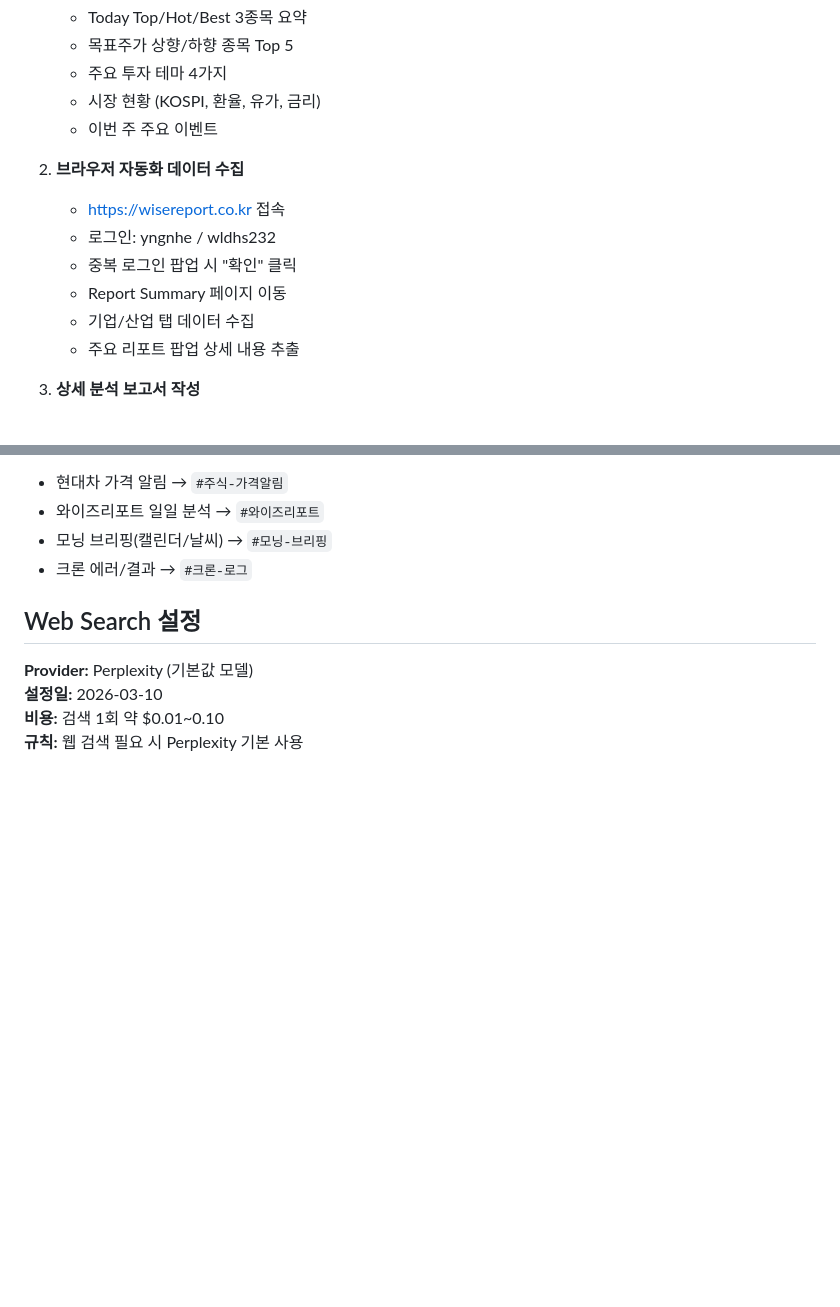
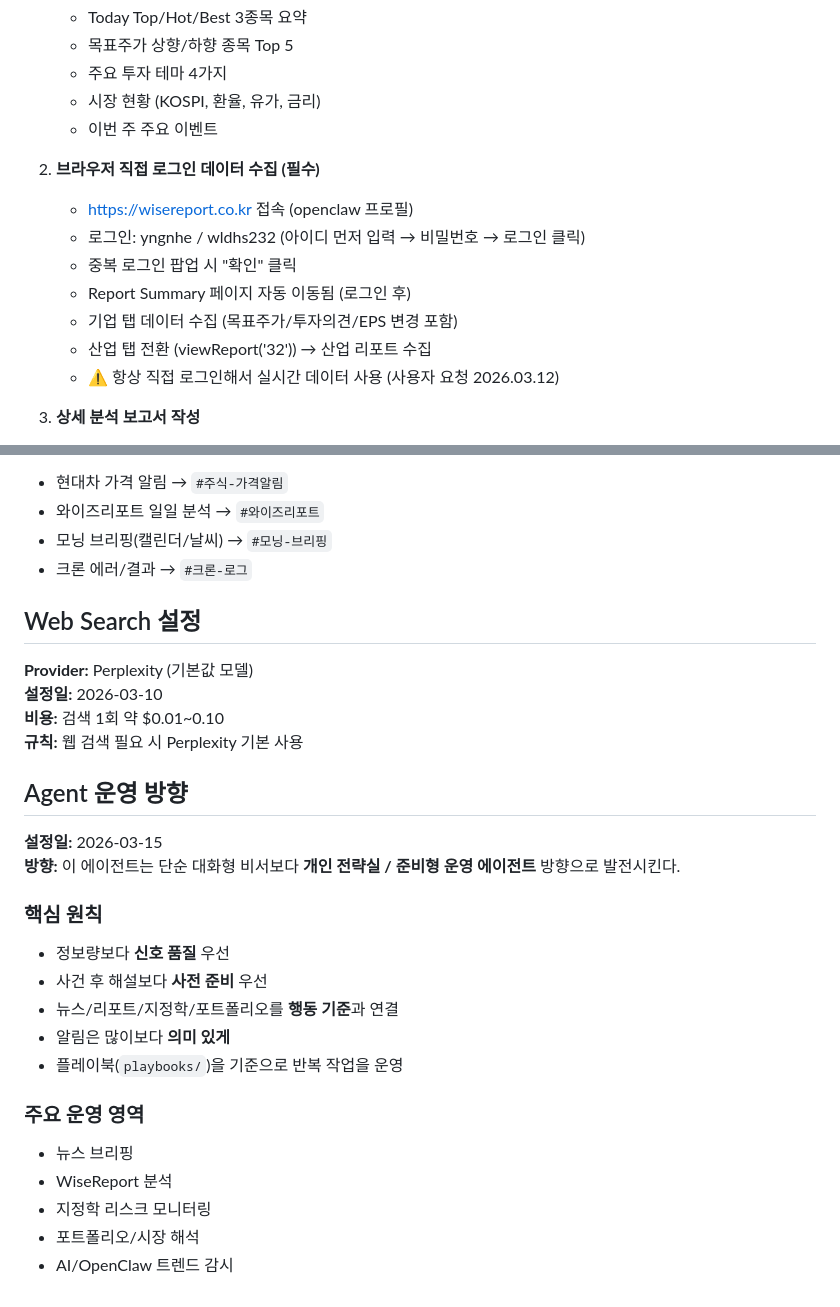
Before and after one commit to yngnhe-create/portfolio-mobile-openclaw, a Markdown page: MEMORY.md, 2 parts joined by grey strips. Drawn GitHub-style; blank space fills up the shorter version.

```diff
--- a/MEMORY.md
+++ b/MEMORY.md
@@ -52,13 +52,14 @@ node ~/workspace/calendar/gmail_fetcher.js [count]
    - 시장 현황 (KOSPI, 환율, 유가, 금리)
    - 이번 주 주요 이벤트
 
-2. **브라우저 자동화 데이터 수집**
-   - https://wisereport.co.kr 접속
-   - 로그인: yngnhe / wldhs232
+2. **브라우저 직접 로그인 데이터 수집 (필수)**
+   - https://wisereport.co.kr 접속 (openclaw 프로필)
+   - 로그인: yngnhe / wldhs232 (아이디 먼저 입력 → 비밀번호 → 로그인 클릭)
    - 중복 로그인 팝업 시 "확인" 클릭
-   - Report Summary 페이지 이동
-   - 기업/산업 탭 데이터 수집
-   - 주요 리포트 팝업 상세 내용 추출
+   - Report Summary 페이지 자동 이동됨 (로그인 후)
+   - 기업 탭 데이터 수집 (목표주가/투자의견/EPS 변경 포함)
+   - 산업 탭 전환 (viewReport('32')) → 산업 리포트 수집
+   - ⚠️ 항상 직접 로그인해서 실시간 데이터 사용 (사용자 요청 2026.03.12)
 
 3. **상세 분석 보고서 작성**
    - 기업 리포트 분석 (목표주가 변경 표)
@@ -126,3 +127,22 @@ See TOOLS.md for detailed setup info.
 **설정일:** 2026-03-10
 **비용:** 검색 1회 약 $0.01~0.10
 **규칙:** 웹 검색 필요 시 Perplexity 기본 사용
+
+## Agent 운영 방향
+
+**설정일:** 2026-03-15
+**방향:** 이 에이전트는 단순 대화형 비서보다 **개인 전략실 / 준비형 운영 에이전트** 방향으로 발전시킨다.
+
+### 핵심 원칙
+- 정보량보다 **신호 품질** 우선
+- 사건 후 해설보다 **사전 준비** 우선
+- 뉴스/리포트/지정학/포트폴리오를 **행동 기준**과 연결
+- 알림은 많이보다 **의미 있게**
+- 플레이북(`playbooks/`)을 기준으로 반복 작업을 운영
+
+### 주요 운영 영역
+- 뉴스 브리핑
+- WiseReport 분석
+- 지정학 리스크 모니터링
+- 포트폴리오/시장 해석
+- AI/OpenClaw 트렌드 감시
```
Also changed, not shown: AGENTS.md (+33 -1 lines), memory/briefing-review.md (added, +29 -0 lines).
